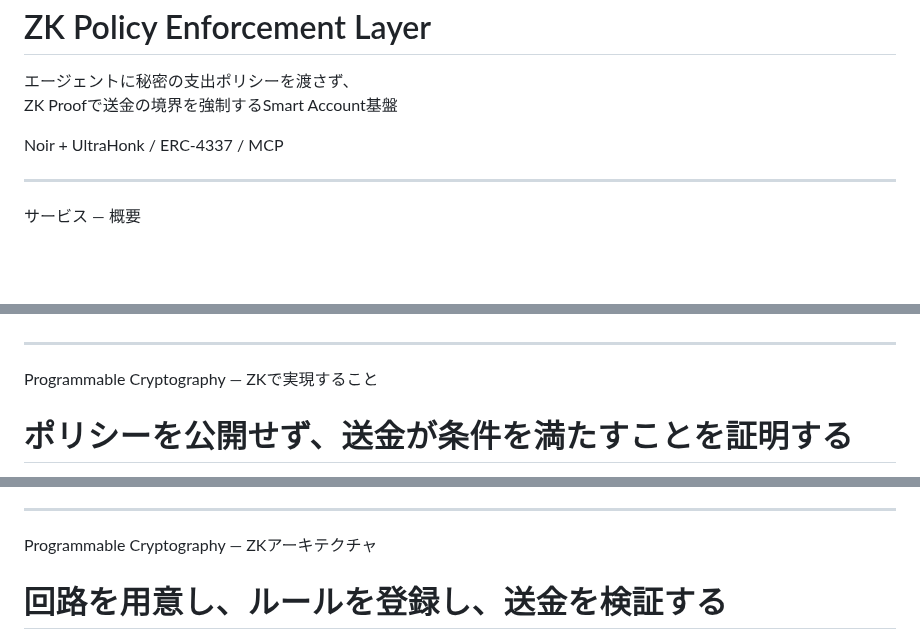
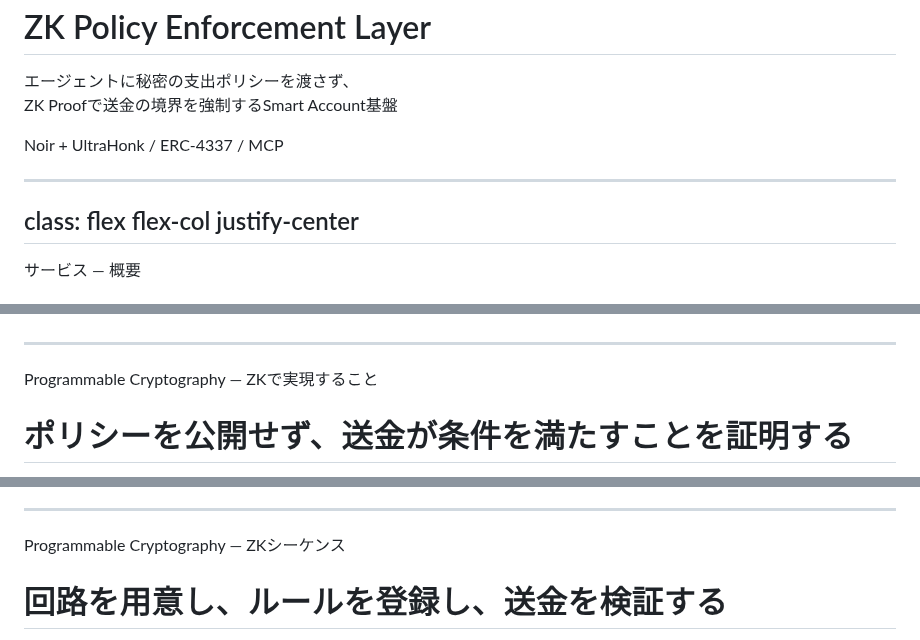
Before and after one commit to Komlock-lab/zk-policy-poc, a Markdown page: slides/slides.md, 3 parts joined by grey strips. Rendered like a GitHub page; blank space fills up the shorter version.

Commit message:
docs(slides): 2・3枚目を縦中央に寄せ、4枚目もアイコン図にする

```diff
--- a/slides/slides.md
+++ b/slides/slides.md
@@ -32,6 +32,8 @@ ZK Proofで送金の境界を強制するSmart Account基盤
 人間の都度承認ではなく暗号的な境界で成立させられるかを検証したもの。
 -->
 
+---
+class: flex flex-col justify-center
 ---
 
 <div class="text-xs tracking-widest uppercase opacity-50 font-mono">サービス — 概要</div>
@@ -135,6 +159,6 @@ Claude Code / Codexが自然言語の依頼から生成した送金を、秘密
 
 <!--
-サービス全体で2分20秒。まず中央の送金経路を左から右へ追い、次にClientの上にある秘密Policyと証明の往復を説明する。
+サービス全体で2分20秒。左から右へ、AIエージェント→実行Client→秘密Policy→Smart Account→送金先の順に追う。
 ① AIが送金内容をMCPへ渡す。例の0.01 ETHは説明用の金額であり、送金可否は設定したPolicy全体に依存する。
 ② ClientがPolicy API / Proverへ証明を依頼する。Ownerが設定した秘密Policyを使い、全条件の充足を証明する。満たさなければ正常な証明を作れず、Clientは送信しない。
 ③ ClientがOwner署名付きUserOperationをBundler（Alto）とEntryPoint v0.8経由でAccountへ送信する。Accountは実行引数と実状態から15個の公開入力を再構築し、Verifierを呼び出す。ClientのpublicInputs配列をそのまま検証に使わない。
@@ -169,7 +193,7 @@ AIに送金を任せても、1回の上限、1日の利用上限、送金先な
 
 ---
 
-<div class="text-xs tracking-widest uppercase opacity-50 font-mono">Programmable Cryptography — ZKアーキテクチャ</div>
+<div class="text-xs tracking-widest uppercase opacity-50 font-mono">Programmable Cryptography — ZKシーケンス</div>
 
 # 回路を用意し、ルールを登録し、送金を検証する
 
```
Also changed, not shown: other parts of slides/slides.md (+36 -14 lines).
